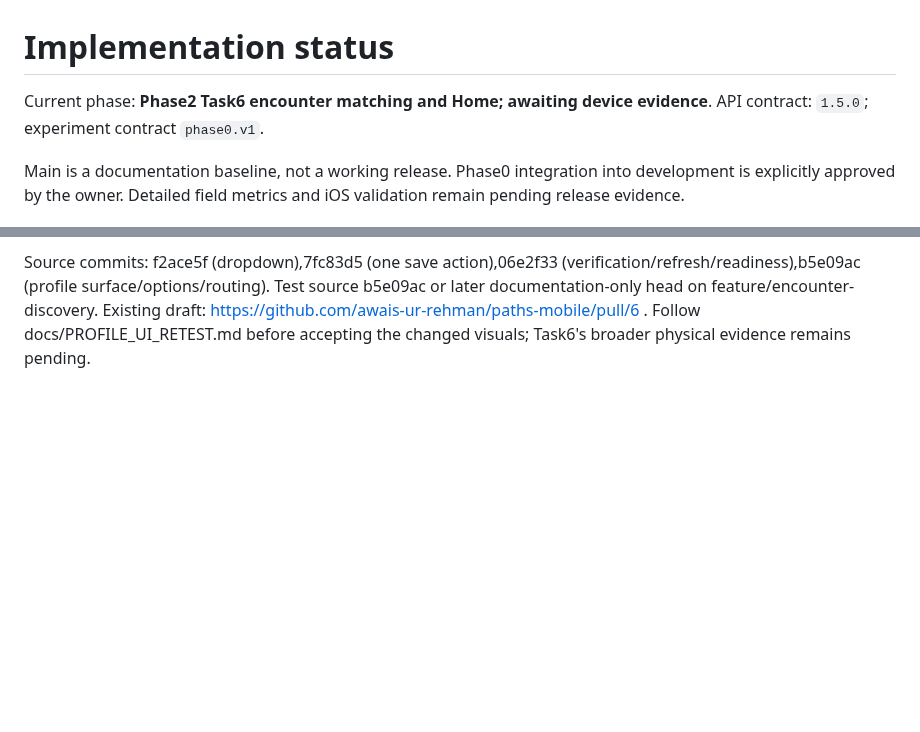
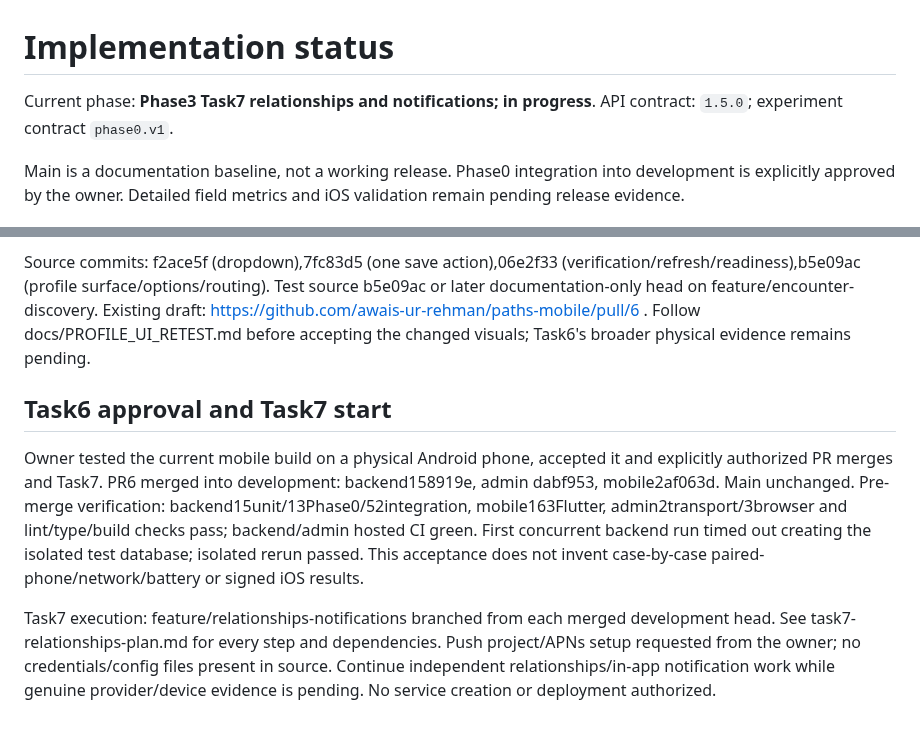
Before and after one commit to awais-ur-rehman/paths-mobile, a Markdown page: docs/IMPLEMENTATION_STATUS.md, 2 parts joined by grey strips. GitHub-like rendering; blank space fills up the shorter version.

Commit message:
Record encounter approval and start relationship work

```diff
--- a/docs/IMPLEMENTATION_STATUS.md
+++ b/docs/IMPLEMENTATION_STATUS.md
@@ -1,6 +1,6 @@
 # Implementation status
 
-Current phase: **Phase2 Task6 encounter matching and Home; awaiting device evidence**. API contract: `1.5.0`; experiment contract `phase0.v1`.
+Current phase: **Phase3 Task7 relationships and notifications; in progress**. API contract: `1.5.0`; experiment contract `phase0.v1`.
 
 Main is a documentation baseline, not a working release. Phase0 integration into development is explicitly approved by the owner. Detailed field metrics and iOS validation remain pending release evidence.
 
@@ -432,3 +432,10 @@ Actual final checks: analyzer clean; all163 Flutter tests and7 Python tooling te
 One fresh read-only review found four issues. Failing regressions reproduced each before fixes: header vertically centered by expanded Stack, summary error hiding signout/options, pending review unable to refresh, and backend-only upload readiness. All four regressions pass after correction. Source inspection does not prove physical gestures/OS behavior or real media readiness. A formatter telemetry sandbox warning was resolved by rerunning formatting with required local SDK access; final formatting/analyzer pass.
 
 Source commits: f2ace5f (dropdown),7fc83d5 (one save action),06e2f33 (verification/refresh/readiness),b5e09ac (profile surface/options/routing). Test source b5e09ac or later documentation-only head on feature/encounter-discovery. Existing draft: https://github.com/awais-ur-rehman/paths-mobile/pull/6 . Follow docs/PROFILE_UI_RETEST.md before accepting the changed visuals; Task6's broader physical evidence remains pending.
+
+
+## Task6 approval and Task7 start
+
+Owner tested the current mobile build on a physical Android phone, accepted it and explicitly authorized PR merges and Task7. PR6 merged into development: backend158919e, admin dabf953, mobile2af063d. Main unchanged. Pre-merge verification: backend15unit/13Phase0/52integration, mobile163Flutter, admin2transport/3browser and lint/type/build checks pass; backend/admin hosted CI green. First concurrent backend run timed out creating the isolated test database; isolated rerun passed. This acceptance does not invent case-by-case paired-phone/network/battery or signed iOS results.
+
+Task7 execution: feature/relationships-notifications branched from each merged development head. See task7-relationships-plan.md for every step and dependencies. Push project/APNs setup requested from the owner; no credentials/config files present in source. Continue independent relationships/in-app notification work while genuine provider/device evidence is pending. No service creation or deployment authorized.
```
Also changed, not shown: docs/task7-relationships-plan.md (added, +52 -0 lines).
